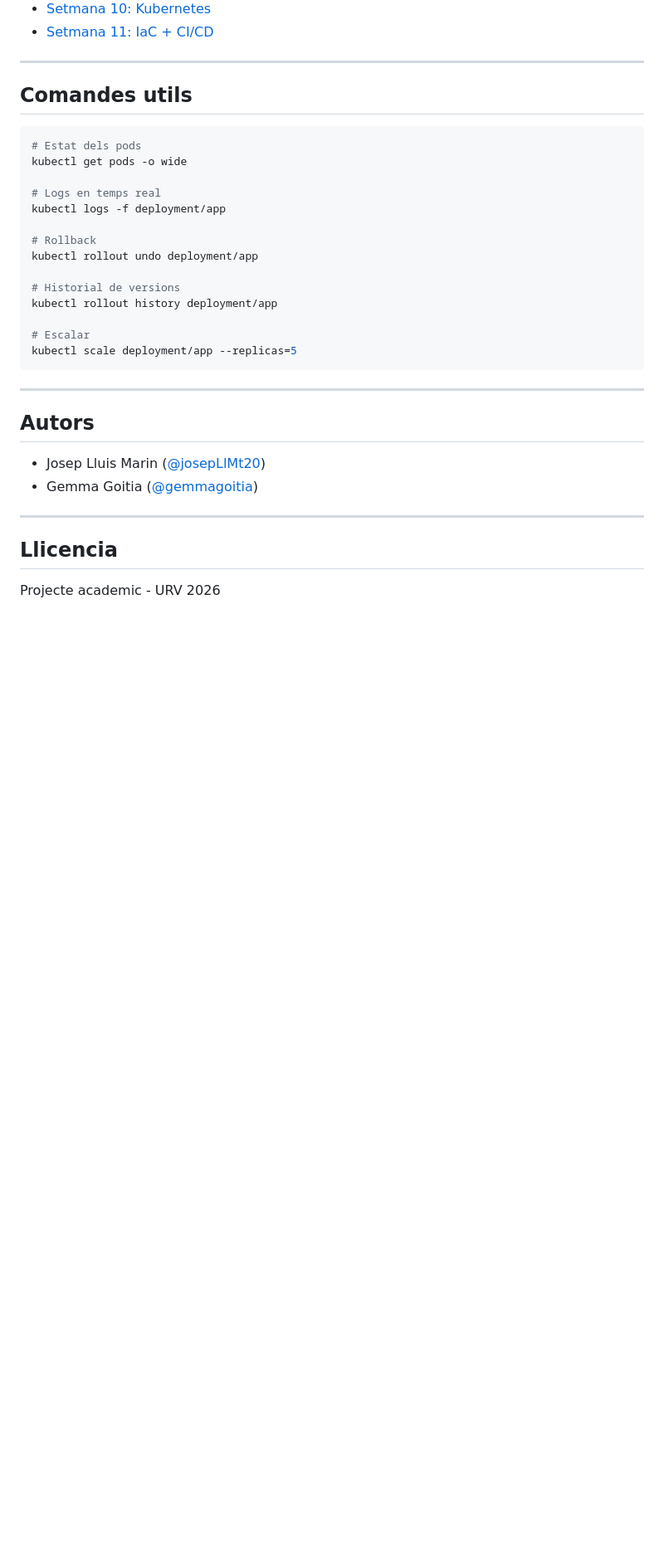
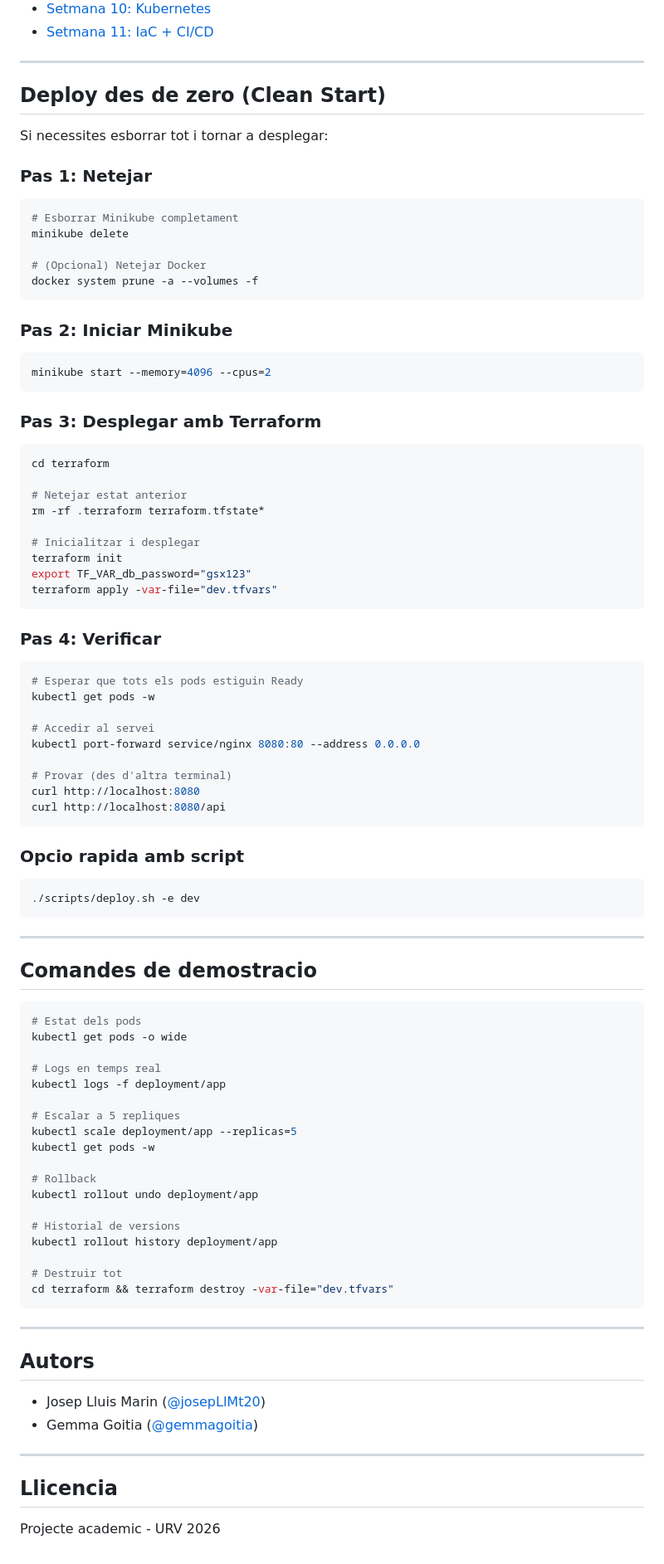
Before and after one commit to josepLlMt20/gsx-practica2, a Markdown page: README.md, the part around the change. Shown at 83% size. GitHub-like rendering; blank space fills up the shorter version.

Commit message:
Josep: Add support commands in readme

````diff
--- a/README.md
+++ b/README.md
@@ -227,7 +227,63 @@ Exemples:
 
 ---
 
-## Comandes utils
+## Deploy des de zero (Clean Start)
+
+Si necessites esborrar tot i tornar a desplegar:
+
+### Pas 1: Netejar
+
+```bash
+# Esborrar Minikube completament
+minikube delete
+
+# (Opcional) Netejar Docker
+docker system prune -a --volumes -f
+```
+
+### Pas 2: Iniciar Minikube
+
+```bash
+minikube start --memory=4096 --cpus=2
+```
+
+### Pas 3: Desplegar amb Terraform
+
+```bash
+cd terraform
+
+# Netejar estat anterior
+rm -rf .terraform terraform.tfstate*
+
+# Inicialitzar i desplegar
+terraform init
+export TF_VAR_db_password="gsx123"
+terraform apply -var-file="dev.tfvars"
+```
+
+### Pas 4: Verificar
+
+```bash
+# Esperar que tots els pods estiguin Ready
+kubectl get pods -w
+
+# Accedir al servei
+kubectl port-forward service/nginx 8080:80 --address 0.0.0.0
+
+# Provar (des d'altra terminal)
+curl http://localhost:8080
+curl http://localhost:8080/api
+```
+
+### Opcio rapida amb script
+
+```bash
+./scripts/deploy.sh -e dev
+```
+
+---
+
+## Comandes de demostracio
 
 ```bash
 # Estat dels pods
@@ -236,14 +292,18 @@ kubectl get pods -o wide
 # Logs en temps real
 kubectl logs -f deployment/app
 
+# Escalar a 5 repliques
+kubectl scale deployment/app --replicas=5
+kubectl get pods -w
+
 # Rollback
 kubectl rollout undo deployment/app
 
 # Historial de versions
 kubectl rollout history deployment/app
 
-# Escalar
-kubectl scale deployment/app --replicas=5
+# Destruir tot
+cd terraform && terraform destroy -var-file="dev.tfvars"
 ```
 
 ---
````
